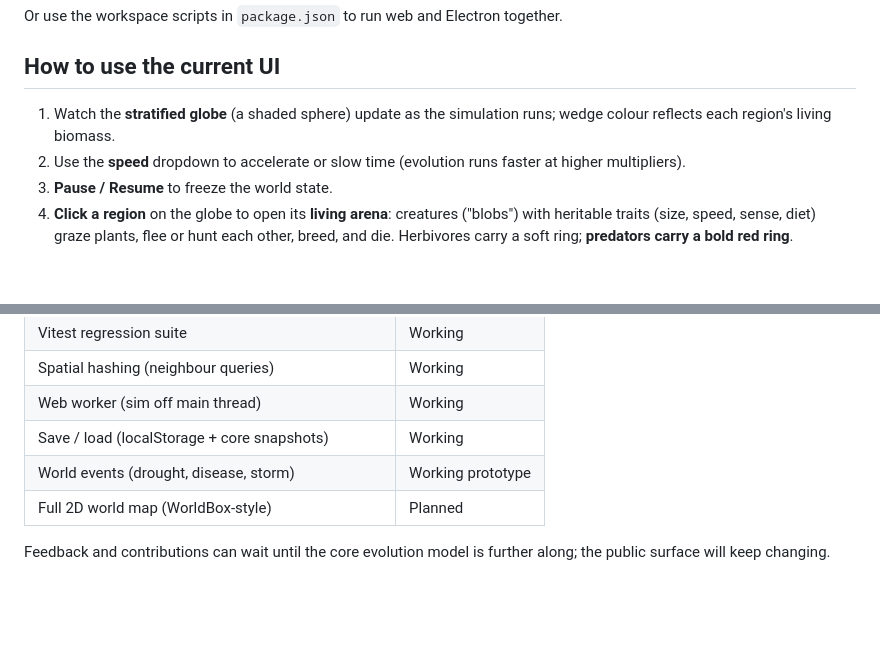
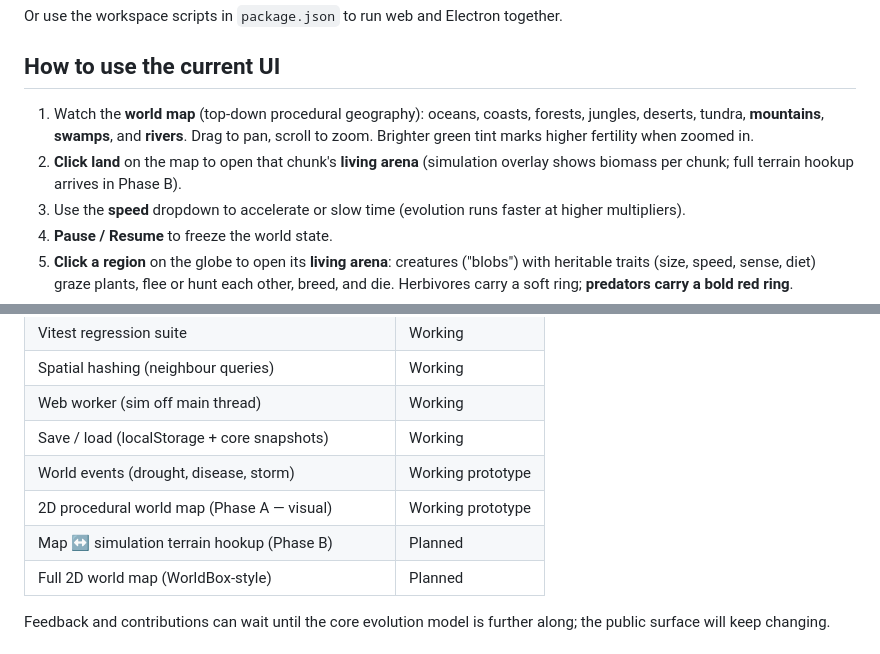
Before and after one commit to greger1012/World-evolution-Sim, a Markdown page: README.md, 2 parts joined by grey strips. Drawn GitHub-style; blank space fills up the shorter version.

Commit message:
Document Phase A world map in README

```diff
--- a/README.md
+++ b/README.md
@@ -70,7 +70,8 @@ Or use the workspace scripts in `package.json` to run web and Electron together.
 
 ## How to use the current UI
 
-1. Watch the **stratified globe** (a shaded sphere) update as the simulation runs; wedge colour reflects each region's living biomass.
+1. Watch the **world map** (top-down procedural geography): oceans, coasts, forests, jungles, deserts, tundra, **mountains**, **swamps**, and **rivers**. Drag to pan, scroll to zoom. Brighter green tint marks higher fertility when zoomed in.
+2. **Click land** on the map to open that chunk's **living arena** (simulation overlay shows biomass per chunk; full terrain hookup arrives in Phase B).
 2. Use the **speed** dropdown to accelerate or slow time (evolution runs faster at higher multipliers).
 3. **Pause / Resume** to freeze the world state.
 4. **Click a region** on the globe to open its **living arena**: creatures ("blobs") with heritable traits (size, speed, sense, diet) graze plants, flee or hunt each other, breed, and die. Herbivores carry a soft ring; **predators carry a bold red ring**.
@@ -142,6 +143,8 @@ Watch mode (package only): `npm run test -w @evo-world-sim/core -- --watch`
 | Web worker (sim off main thread) | Working |
 | Save / load (localStorage + core snapshots) | Working |
 | World events (drought, disease, storm) | Working prototype |
+| 2D procedural world map (Phase A — visual) | Working prototype |
+| Map ↔ simulation terrain hookup (Phase B) | Planned |
 | Full 2D world map (WorldBox-style) | Planned |
 
 Feedback and contributions can wait until the core evolution model is further along; the public surface will keep changing.
```
